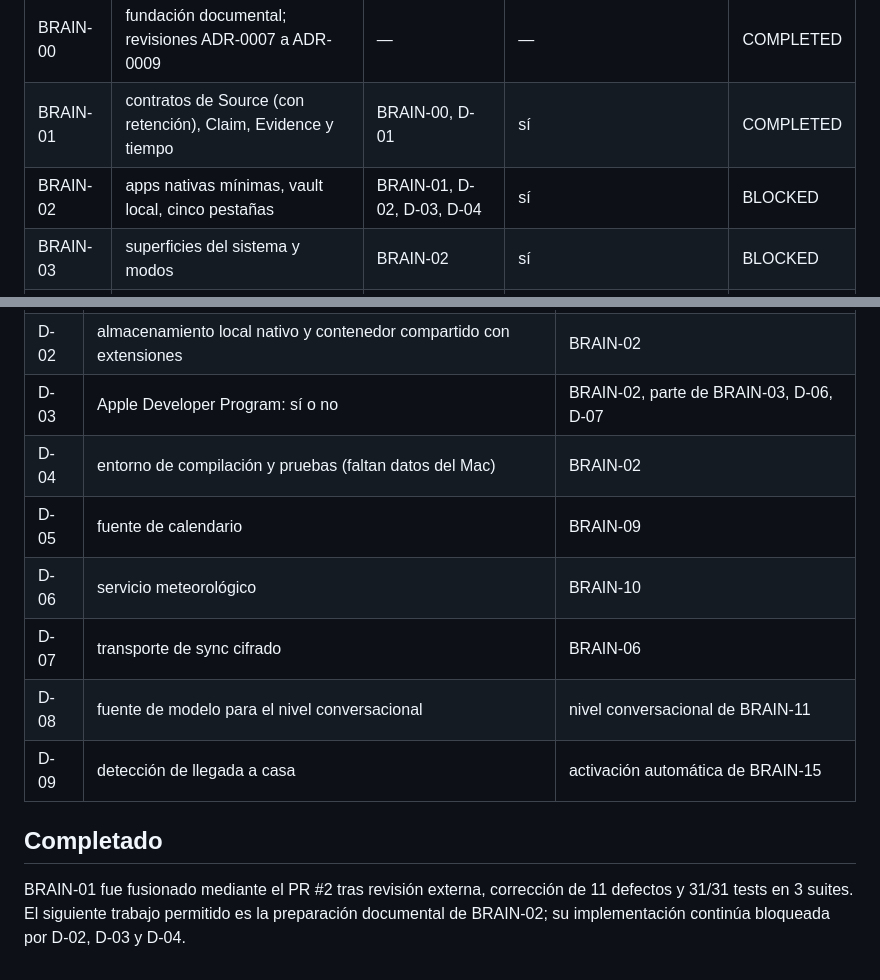
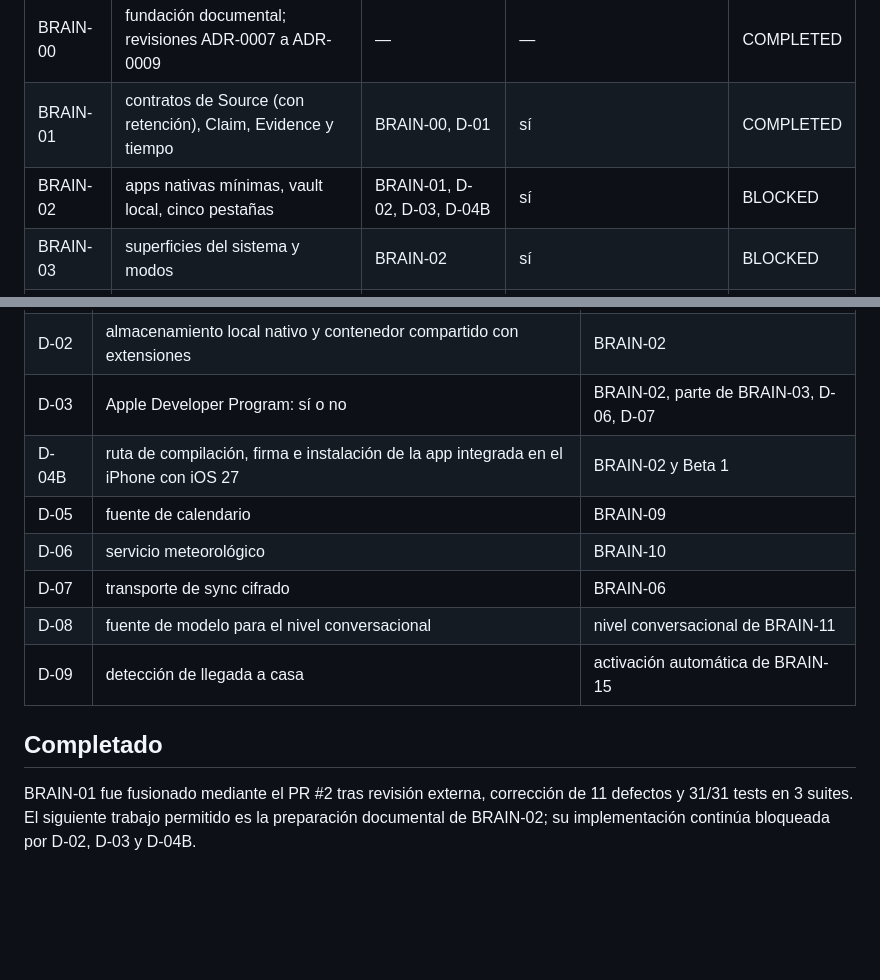
Before and after one commit to elpiernitas/manu-os, a Markdown page: docs/roadmap/BACKLOG.md, 2 parts joined by grey strips. Rendered like a GitHub page; blank space fills up the shorter version.

Commit message:
docs: align BRAIN-02 blockers and authorization state

```diff
--- a/docs/roadmap/BACKLOG.md
+++ b/docs/roadmap/BACKLOG.md
@@ -10,7 +10,7 @@ Solo puede existir una tarea de implementación `IN_PROGRESS`. Una fase no empie
 | --- | --- | --- | --- | --- |
 | BRAIN-00 | fundación documental; revisiones ADR-0007 a ADR-0009 | — | — | COMPLETED |
 | BRAIN-01 | contratos de Source (con retención), Claim, Evidence y tiempo | BRAIN-00, D-01 | sí | COMPLETED |
-| BRAIN-02 | apps nativas mínimas, vault local, cinco pestañas | BRAIN-01, D-02, D-03, D-04 | sí | BLOCKED |
+| BRAIN-02 | apps nativas mínimas, vault local, cinco pestañas | BRAIN-01, D-02, D-03, D-04B | sí | BLOCKED |
 | BRAIN-03 | superficies del sistema y modos | BRAIN-02 | sí | BLOCKED |
 | BRAIN-04 | búsqueda, relaciones y explicación | BRAIN-02 | sí | BLOCKED |
 | BRAIN-05 | export, restore y copia semanal en el Mac | BRAIN-04 | sí | BLOCKED |
@@ -57,7 +57,7 @@ Detalle y recomendación en `docs/architecture/DECISIONS_AND_OPEN_ITEMS.md`.
 | D-01 | reparto SwiftUI/web, lenguaje del núcleo y tecnología de la app de Mac | BRAIN-01, BRAIN-02 |
 | D-02 | almacenamiento local nativo y contenedor compartido con extensiones | BRAIN-02 |
 | D-03 | Apple Developer Program: sí o no | BRAIN-02, parte de BRAIN-03, D-06, D-07 |
-| D-04 | entorno de compilación y pruebas (faltan datos del Mac) | BRAIN-02 |
+| D-04B | ruta de compilación, firma e instalación de la app integrada en el iPhone con iOS 27 | BRAIN-02 y Beta 1 |
 | D-05 | fuente de calendario | BRAIN-09 |
 | D-06 | servicio meteorológico | BRAIN-10 |
 | D-07 | transporte de sync cifrado | BRAIN-06 |
@@ -66,4 +66,4 @@ Detalle y recomendación en `docs/architecture/DECISIONS_AND_OPEN_ITEMS.md`.
 
 ## Completado
 
-BRAIN-01 fue fusionado mediante el PR #2 tras revisión externa, corrección de 11 defectos y 31/31 tests en 3 suites. El siguiente trabajo permitido es la preparación documental de BRAIN-02; su implementación continúa bloqueada por D-02, D-03 y D-04.
+BRAIN-01 fue fusionado mediante el PR #2 tras revisión externa, corrección de 11 defectos y 31/31 tests en 3 suites. El siguiente trabajo permitido es la preparación documental de BRAIN-02; su implementación continúa bloqueada por D-02, D-03 y D-04B.
```
